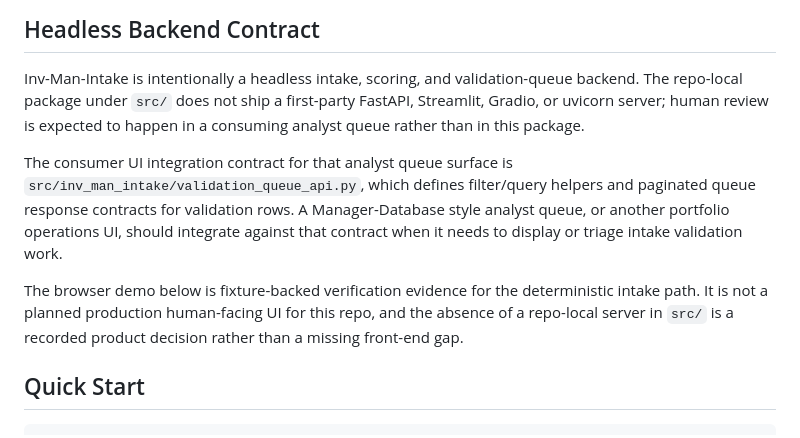
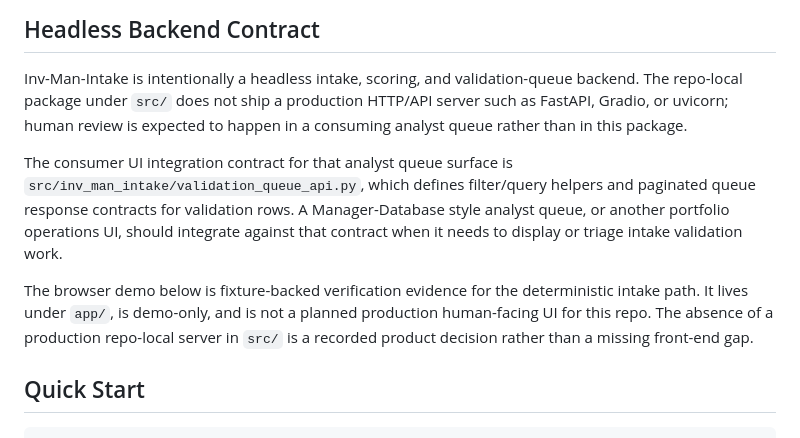
Before and after one commit to stranske/Inv-Man-Intake, a Markdown page: README.md, the part around the change. GitHub-like rendering.

Commit message:
Address headless docs review

```diff
--- a/README.md
+++ b/README.md
@@ -23,7 +23,7 @@ The v1 design target is documented in
 
 Inv-Man-Intake is intentionally a headless intake, scoring, and
 validation-queue backend. The repo-local package under `src/` does not ship a
-first-party FastAPI, Streamlit, Gradio, or uvicorn server; human review is
+production HTTP/API server such as FastAPI, Gradio, or uvicorn; human review is
 expected to happen in a consuming analyst queue rather than in this package.
 
 The consumer UI integration contract for that analyst queue surface is
@@ -32,10 +32,11 @@ and paginated queue response contracts for validation rows. A Manager-Database
 style analyst queue, or another portfolio operations UI, should integrate
 against that contract when it needs to display or triage intake validation work.
 
-The browser demo below is fixture-backed verification evidence for
-the deterministic intake path. It is not a planned production human-facing UI for this repo,
-and the absence of a repo-local server in `src/` is a recorded product decision
-rather than a missing front-end gap.
+The browser demo below is fixture-backed verification evidence for the
+deterministic intake path. It lives under `app/`, is demo-only, and is not a
+planned production human-facing UI for this repo. The absence of a production
+repo-local server in `src/` is a recorded product decision rather than a missing
+front-end gap.
 
 ## Quick Start
 
```
Also changed, not shown: .codex/workloop-state.md (deleted, +0 -108 lines).
